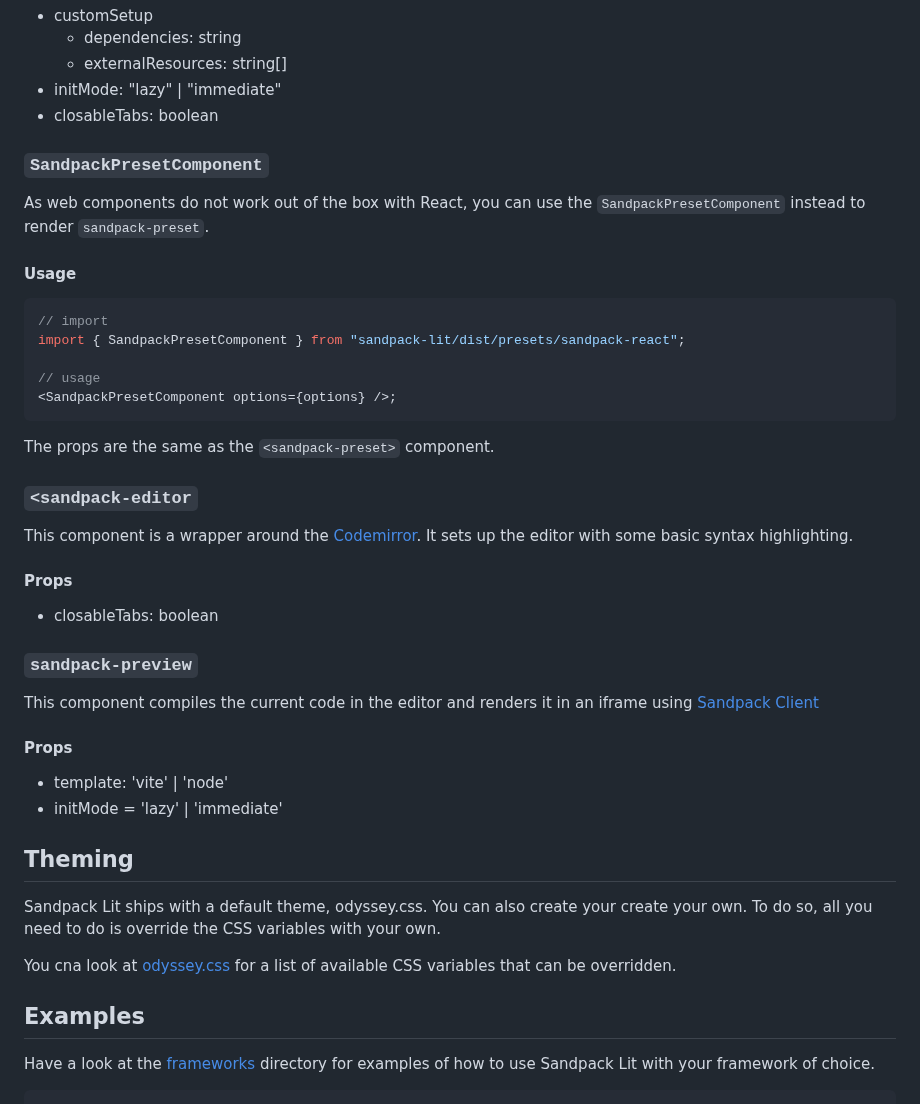
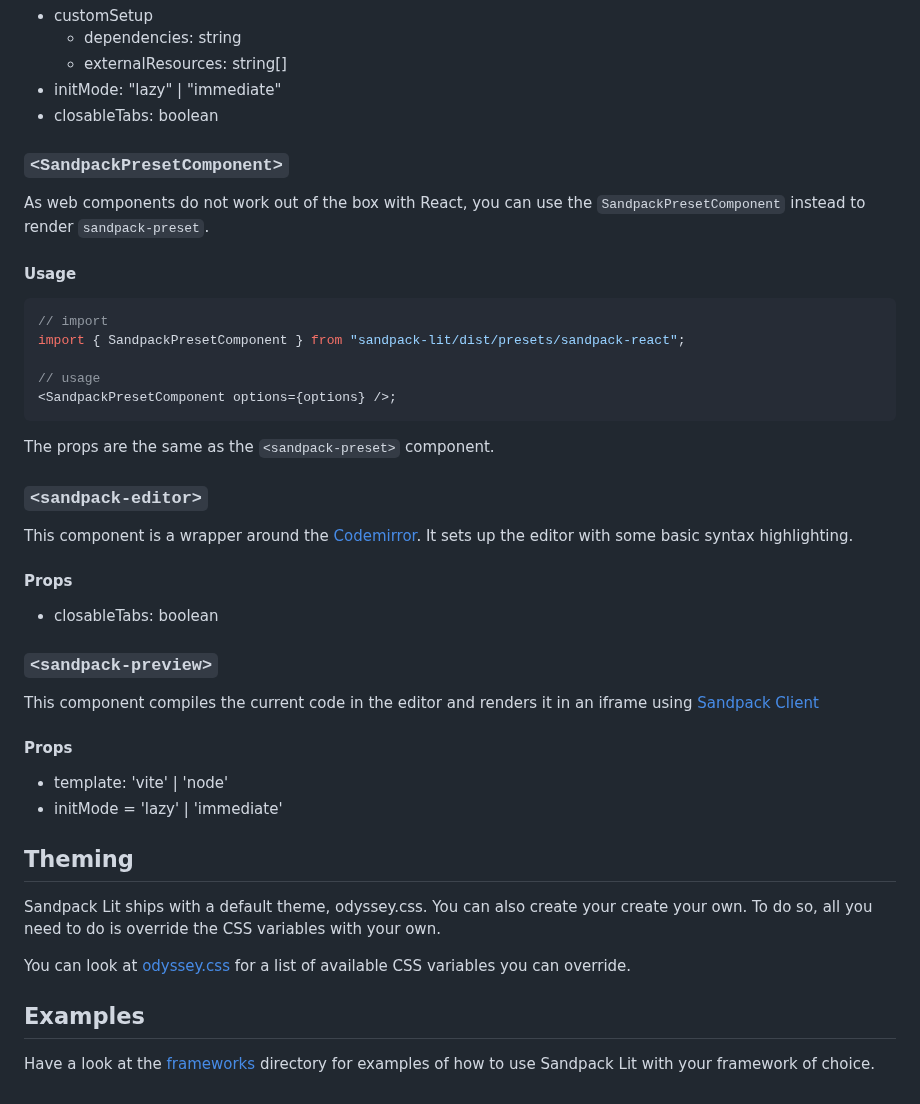
Before and after one commit to andrico1234/sandpack-lit, a Markdown page: README.md, the part around the change. Rendered like a GitHub page.

````diff
--- a/README.md
+++ b/README.md
@@ -178,7 +178,7 @@ options:
 - initMode: "lazy" | "immediate"
 - closableTabs: boolean
 
-### `SandpackPresetComponent`
+### `<SandpackPresetComponent>`
 
 As web components do not work out of the box with React, you can use the `SandpackPresetComponent` instead to render `sandpack-preset`.
 
@@ -194,7 +194,7 @@ import { SandpackPresetComponent } from "sandpack-lit/dist/presets/sandpack-reac
 
 The props are the same as the `<sandpack-preset>` component.
 
-### `<sandpack-editor`
+### `<sandpack-editor>`
 
 This component is a wrapper around the [Codemirror](https://codemirror.net/). It sets up the editor with some basic syntax highlighting.
 
@@ -202,7 +202,7 @@ This component is a wrapper around the [Codemirror](https://codemirror.net/). It
 
 - closableTabs: boolean
 
-### `sandpack-preview`
+### `<sandpack-preview>`
 
 This component compiles the current code in the editor and renders it in an iframe using [Sandpack Client](https://github.com/codesandbox/sandpack/tree/main/sandpack-client)
 
@@ -215,9 +215,8 @@ This component compiles the current code in the editor and renders it in an ifra
 
 Sandpack Lit ships with a default theme, odyssey.css. You can also create your create your own. To do so, all you need to do is override the CSS variables with your own.
 
-You cna look at [odyssey.css](./src/themes/odyssey.css) for a list of available CSS variables that can be overridden.
+You can look at [odyssey.css](./src/themes/odyssey.css) for a list of available CSS variables you can override.
 
 ## Examples
 
 Have a look at the [frameworks](./frameworks/) directory for examples of how to use Sandpack Lit with your framework of choice.
-```
````
